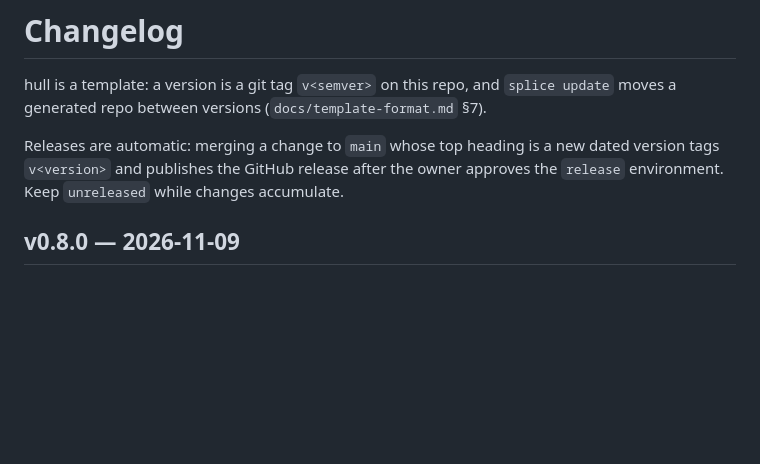
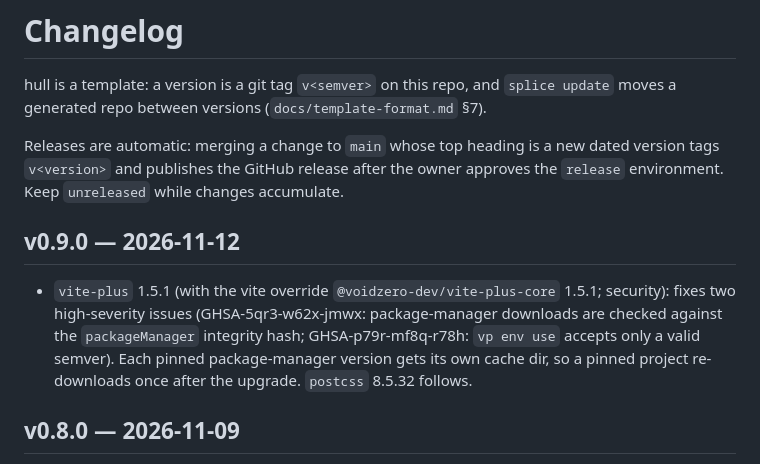
Before and after one commit to keelstackhq/hull, a Markdown page: CHANGELOG.md, the part around the change. Rendered like a GitHub page; blank space fills up the shorter version.

```diff
--- a/CHANGELOG.md
+++ b/CHANGELOG.md
@@ -6,6 +6,14 @@ generated repo between versions (`docs/template-format.md` §7).
 Releases are automatic: merging a change to `main` whose top heading is a new dated version tags
 `v<version>` and publishes the GitHub release after the owner approves the `release` environment.
 Keep `unreleased` while changes accumulate.
+
+## v0.9.0 — 2026-11-12
+
+- `vite-plus` 1.5.1 (with the vite override `@voidzero-dev/vite-plus-core` 1.5.1; security): fixes
+  two high-severity issues (GHSA-5qr3-w62x-jmwx: package-manager downloads are checked against the
+  `packageManager` integrity hash; GHSA-p79r-mf8q-r78h: `vp env use` accepts only a valid semver).
+  Each pinned package-manager version gets its own cache dir, so a pinned project re-downloads
+  once after the upgrade. `postcss` 8.5.32 follows.
 
 ## v0.8.0 — 2026-11-09
 
```
Also changed, not shown: docs/PROGRESS.md (+2 -1 lines), docs/adopt.md (+2 -2 lines).
